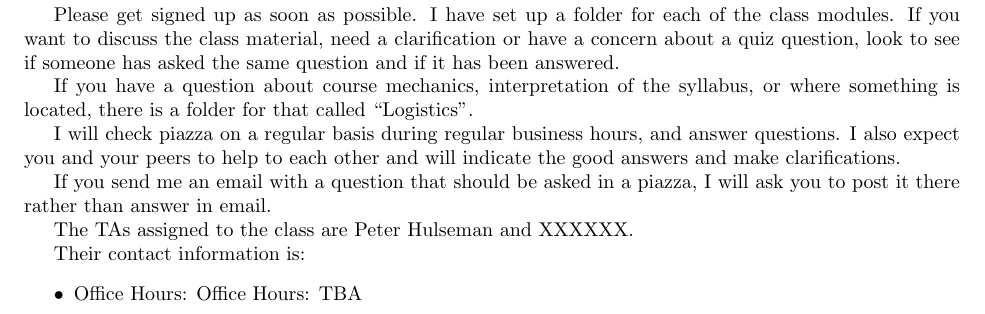
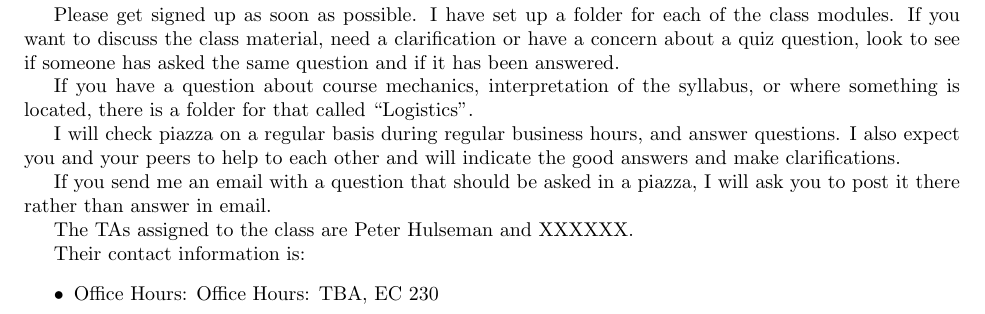
Before and after one commit to woodsjam/PSU-EC314, a LaTeX document (WoodsEC314Syllabus.tex, which reads TAInfo.tex): part of page 1 of 6, cut so that both start at the same text. Compiled offline with pdfLaTeX.

Commit message:
Update TAInfo.tex

```diff
--- a/TAInfo.tex
+++ b/TAInfo.tex
@@ -2,6 +2,6 @@ The TAs assigned to the class are Peter Hulseman and XXXXXX.
 
 Their contact information is:
 \begin{itemize}
- \item Office Hours: Office Hours: TBA
+ \item Office Hours: Office Hours: TBA, EC 230
  \item Email/gtalk: hulseman@pdx.edu
 \end{itemize}
```
